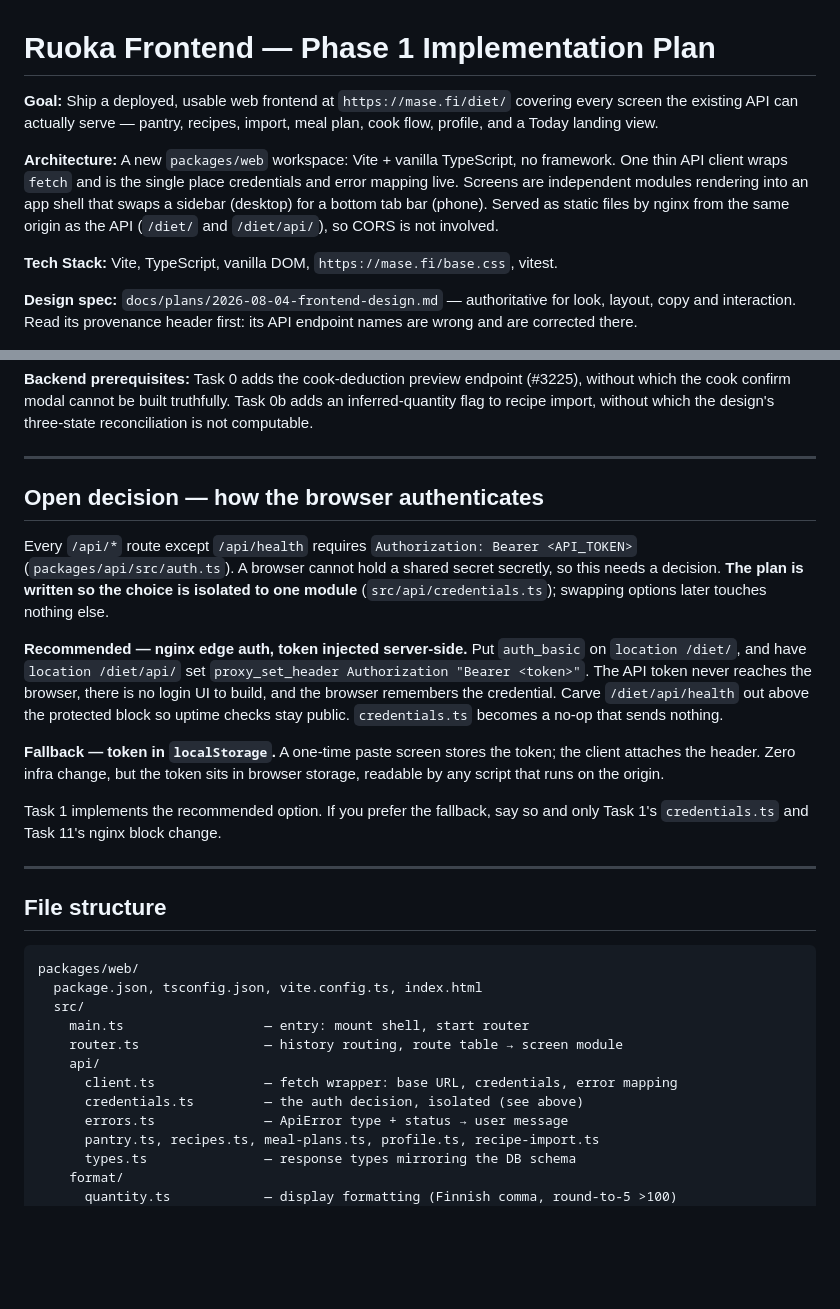
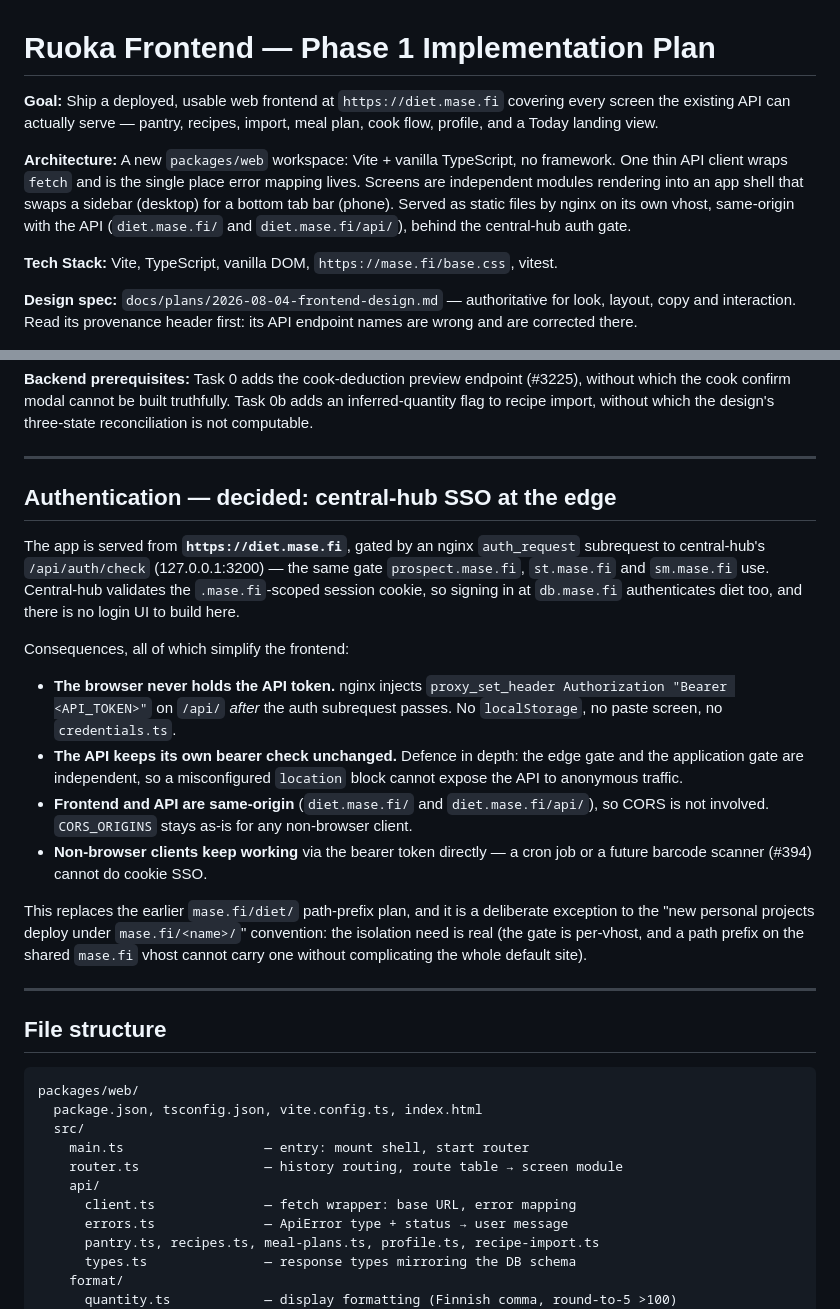
Before and after one commit to myaiexp/diet-app, a Markdown page: docs/plans/2026-08-04-frontend-phase1-plan.md, 2 parts joined by grey strips. Drawn GitHub-style; blank space fills up the shorter version.

```diff
--- a/docs/plans/2026-08-04-frontend-phase1-plan.md
+++ b/docs/plans/2026-08-04-frontend-phase1-plan.md
@@ -1,14 +1,14 @@
 # Ruoka Frontend — Phase 1 Implementation Plan
 
-**Goal:** Ship a deployed, usable web frontend at `https://mase.fi/diet/` covering every
+**Goal:** Ship a deployed, usable web frontend at `https://diet.mase.fi` covering every
 screen the existing API can actually serve — pantry, recipes, import, meal plan, cook flow,
 profile, and a Today landing view.
 
 **Architecture:** A new `packages/web` workspace: Vite + vanilla TypeScript, no framework.
-One thin API client wraps `fetch` and is the single place credentials and error mapping
-live. Screens are independent modules rendering into an app shell that swaps a sidebar
-(desktop) for a bottom tab bar (phone). Served as static files by nginx from the same
-origin as the API (`/diet/` and `/diet/api/`), so CORS is not involved.
+One thin API client wraps `fetch` and is the single place error mapping lives. Screens are
+independent modules rendering into an app shell that swaps a sidebar (desktop) for a bottom
+tab bar (phone). Served as static files by nginx on its own vhost, same-origin with the API
+(`diet.mase.fi/` and `diet.mase.fi/api/`), behind the central-hub auth gate.
 
 **Tech Stack:** Vite, TypeScript, vanilla DOM, `https://mase.fi/base.css`, vitest.
 
@@ -34,26 +34,31 @@ computable.
 
 ---
 
-## Open decision — how the browser authenticates
+## Authentication — decided: central-hub SSO at the edge
 
-Every `/api/*` route except `/api/health` requires `Authorization: Bearer <API_TOKEN>`
-(`packages/api/src/auth.ts`). A browser cannot hold a shared secret secretly, so this needs
-a decision. **The plan is written so the choice is isolated to one module**
-(`src/api/credentials.ts`); swapping options later touches nothing else.
+The app is served from **`https://diet.mase.fi`**, gated by an nginx `auth_request`
+subrequest to central-hub's `/api/auth/check` (127.0.0.1:3200) — the same gate
+`prospect.mase.fi`, `st.mase.fi` and `sm.mase.fi` use. Central-hub validates the
+`.mase.fi`-scoped session cookie, so signing in at `db.mase.fi` authenticates diet too, and
+there is no login UI to build here.
 
-**Recommended — nginx edge auth, token injected server-side.** Put `auth_basic` on
-`location /diet/`, and have `location /diet/api/` set
-`proxy_set_header Authorization "Bearer <token>"`. The API token never reaches the browser,
-there is no login UI to build, and the browser remembers the credential. Carve
-`/diet/api/health` out above the protected block so uptime checks stay public.
-`credentials.ts` becomes a no-op that sends nothing.
+Consequences, all of which simplify the frontend:
 
-**Fallback — token in `localStorage`.** A one-time paste screen stores the token; the client
-attaches the header. Zero infra change, but the token sits in browser storage, readable by
-any script that runs on the origin.
+- **The browser never holds the API token.** nginx injects
+  `proxy_set_header Authorization "Bearer <API_TOKEN>"` on `/api/` *after* the auth
+  subrequest passes. No `localStorage`, no paste screen, no `credentials.ts`.
+- **The API keeps its own bearer check unchanged.** Defence in depth: the edge gate and the
+  application gate are independent, so a misconfigured `location` block cannot expose the
+  API to anonymous traffic.
+- **Frontend and API are same-origin** (`diet.mase.fi/` and `diet.mase.fi/api/`), so CORS is
+  not involved. `CORS_ORIGINS` stays as-is for any non-browser client.
+- **Non-browser clients keep working** via the bearer token directly — a cron job or a
+  future barcode scanner (#394) cannot do cookie SSO.
 
-Task 1 implements the recommended option. If you prefer the fallback, say so and only
-Task 1's `credentials.ts` and Task 11's nginx block change.
+This replaces the earlier `mase.fi/diet/` path-prefix plan, and it is a deliberate exception
+to the "new personal projects deploy under `mase.fi/<name>/`" convention: the isolation need
+is real (the gate is per-vhost, and a path prefix on the shared `mase.fi` vhost cannot carry
+one without complicating the whole default site).
 
 ---
 
@@ -66,8 +71,7 @@ packages/web/
     main.ts                  — entry: mount shell, start router
     router.ts                — history routing, route table → screen module
     api/
-      client.ts              — fetch wrapper: base URL, credentials, error mapping
-      credentials.ts         — the auth decision, isolated (see above)
+      client.ts              — fetch wrapper: base URL, error mapping
       errors.ts              — ApiError type + status → user message
       pantry.ts, recipes.ts, meal-plans.ts, profile.ts, recipe-import.ts
       types.ts               — response types mirroring the DB schema
```
Also changed, not shown: other parts of docs/plans/2026-08-04-frontend-phase1-plan.md (+65 -24 lines), CLAUDE.md (+1 -1 lines).
